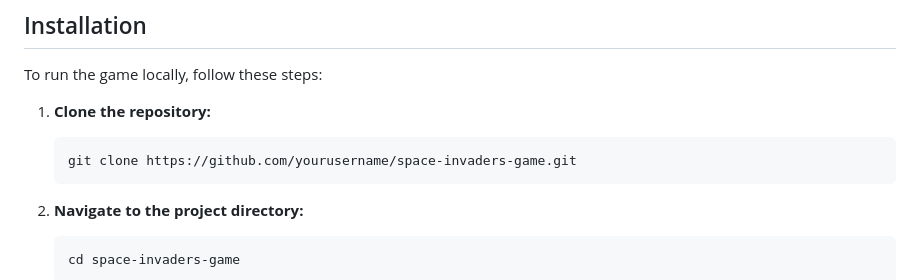
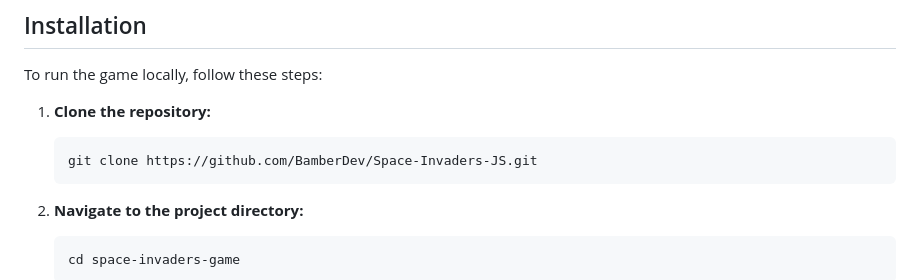
Before and after one commit to BamberDev/Space-Invaders-JS, a Markdown page: README.md, the part around the change. Drawn GitHub-style.

````diff
--- a/README.md
+++ b/README.md
@@ -29,7 +29,7 @@ To run the game locally, follow these steps:
 1. **Clone the repository:**
 
    ```bash
-   git clone https://github.com/yourusername/space-invaders-game.git
+   git clone https://github.com/BamberDev/Space-Invaders-JS.git
    ```
 
 2. **Navigate to the project directory:**
````
